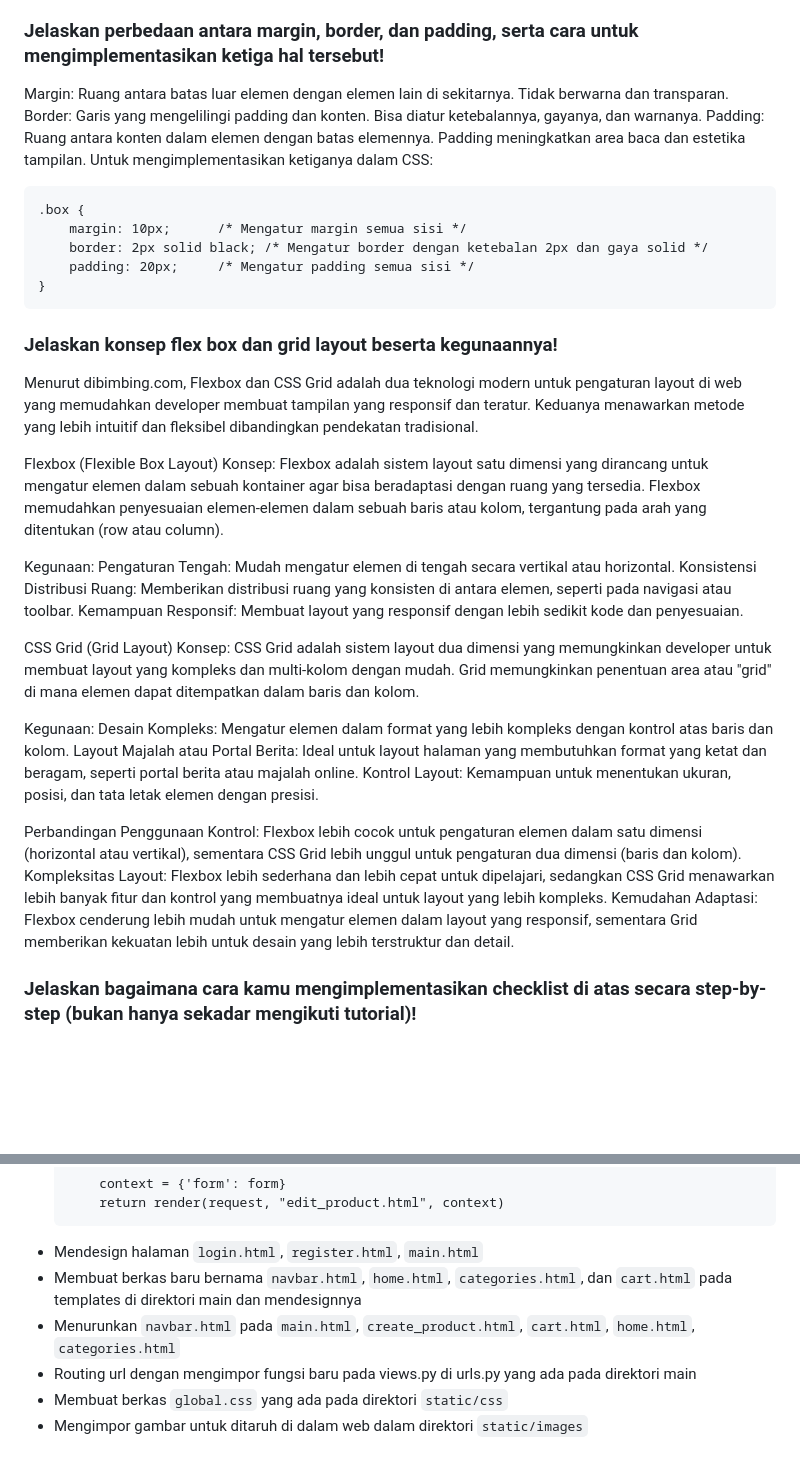
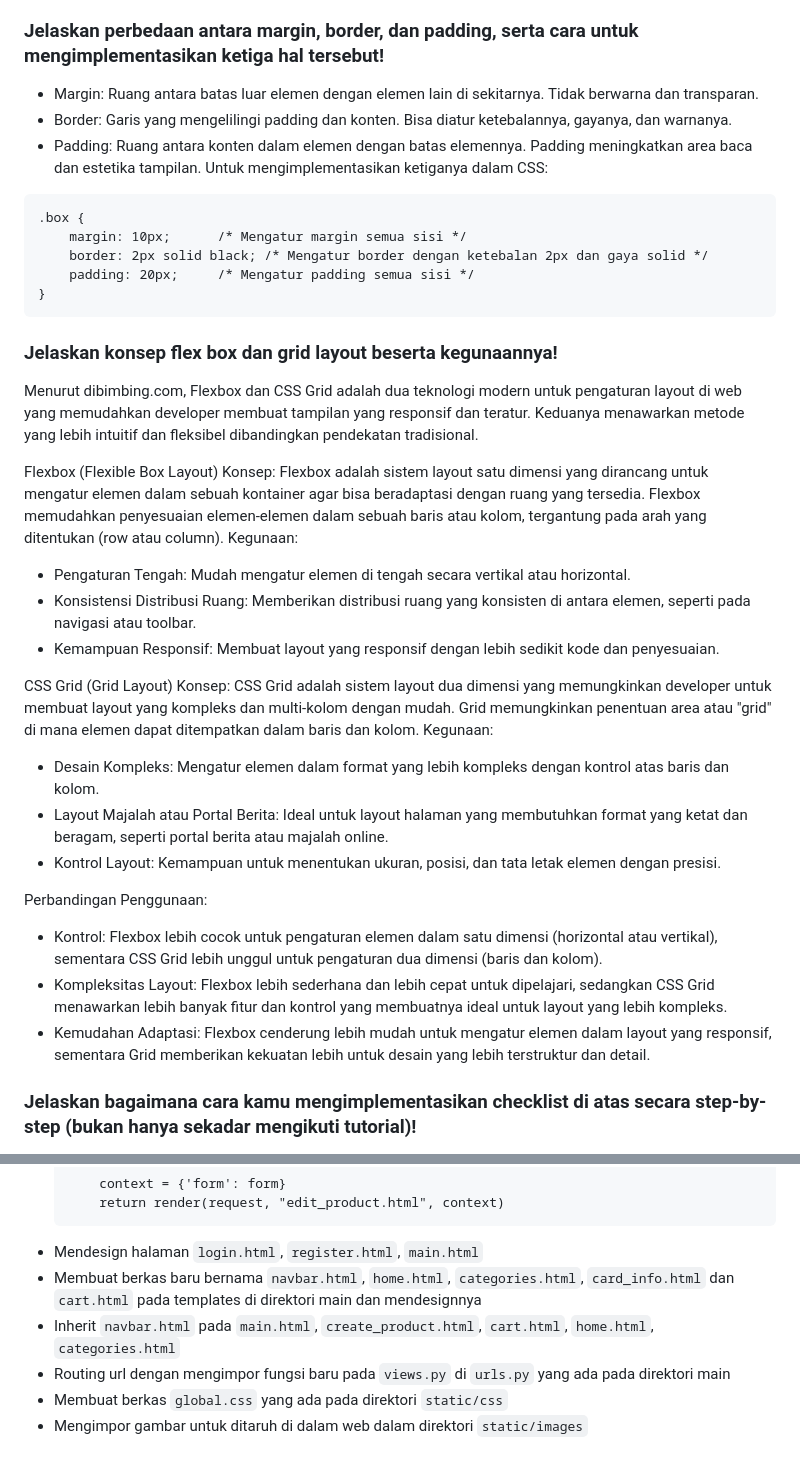
Before and after one commit to anggunsdewi/eshop, a Markdown page: README.md, 2 parts joined by grey strips. GitHub-like rendering; folded sections open; blank space fills up the shorter version.

````diff
--- a/README.md
+++ b/README.md
@@ -733,9 +733,9 @@ a. Contoh aplikasi yang menerapkan *responsive design*: Shopee yang menyajikan t
 b. Contoh aplikasi yang belum menerapkan *responsive design*: SIAK-NG dan Pacil Web Service
 
 ### Jelaskan perbedaan antara margin, border, dan padding, serta cara untuk mengimplementasikan ketiga hal tersebut!
-Margin: Ruang antara batas luar elemen dengan elemen lain di sekitarnya. Tidak berwarna dan transparan.
-Border: Garis yang mengelilingi padding dan konten. Bisa diatur ketebalannya, gayanya, dan warnanya.
-Padding: Ruang antara konten dalam elemen dengan batas elemennya. Padding meningkatkan area baca dan estetika tampilan.
+- Margin: Ruang antara batas luar elemen dengan elemen lain di sekitarnya. Tidak berwarna dan transparan.
+- Border: Garis yang mengelilingi padding dan konten. Bisa diatur ketebalannya, gayanya, dan warnanya.
+- Padding: Ruang antara konten dalam elemen dengan batas elemennya. Padding meningkatkan area baca dan estetika tampilan.
 Untuk mengimplementasikan ketiganya dalam CSS:
 ```
 .box {
@@ -749,25 +749,25 @@ Untuk mengimplementasikan ketiganya dalam CSS:
 Menurut dibimbing.com, Flexbox dan CSS Grid adalah dua teknologi modern untuk pengaturan layout di web yang memudahkan developer membuat tampilan yang responsif dan teratur. Keduanya menawarkan metode yang lebih intuitif dan fleksibel dibandingkan pendekatan tradisional.
 
 Flexbox (Flexible Box Layout)
-Konsep: Flexbox adalah sistem layout satu dimensi yang dirancang untuk mengatur elemen dalam sebuah kontainer agar bisa beradaptasi dengan ruang yang tersedia. Flexbox memudahkan penyesuaian elemen-elemen dalam sebuah baris atau kolom, tergantung pada arah yang ditentukan (row atau column).
-
+Konsep:
+    Flexbox adalah sistem layout satu dimensi yang dirancang untuk mengatur elemen dalam sebuah kontainer agar bisa beradaptasi dengan ruang yang tersedia. Flexbox memudahkan penyesuaian elemen-elemen dalam sebuah baris atau kolom, tergantung pada arah yang ditentukan (row atau column).
 Kegunaan:
-Pengaturan Tengah: Mudah mengatur elemen di tengah secara vertikal atau horizontal.
-Konsistensi Distribusi Ruang: Memberikan distribusi ruang yang konsisten di antara elemen, seperti pada navigasi atau toolbar.
-Kemampuan Responsif: Membuat layout yang responsif dengan lebih sedikit kode dan penyesuaian.
+- Pengaturan Tengah: Mudah mengatur elemen di tengah secara vertikal atau horizontal.
+- Konsistensi Distribusi Ruang: Memberikan distribusi ruang yang konsisten di antara elemen, seperti pada navigasi atau toolbar.
+- Kemampuan Responsif: Membuat layout yang responsif dengan lebih sedikit kode dan penyesuaian.
 
 CSS Grid (Grid Layout)
-Konsep: CSS Grid adalah sistem layout dua dimensi yang memungkinkan developer untuk membuat layout yang kompleks dan multi-kolom dengan mudah. Grid memungkinkan penentuan area atau "grid" di mana elemen dapat ditempatkan dalam baris dan kolom.
+Konsep:
+    CSS Grid adalah sistem layout dua dimensi yang memungkinkan developer untuk membuat layout yang kompleks dan multi-kolom dengan mudah. Grid memungkinkan penentuan area atau "grid" di mana elemen dapat ditempatkan dalam baris dan kolom.
+Kegunaan:
+- Desain Kompleks: Mengatur elemen dalam format yang lebih kompleks dengan kontrol atas baris dan kolom.
+- Layout Majalah atau Portal Berita: Ideal untuk layout halaman yang membutuhkan format yang ketat dan beragam, seperti portal berita atau majalah online.
+- Kontrol Layout: Kemampuan untuk menentukan ukuran, posisi, dan tata letak elemen dengan presisi.
 
-Kegunaan:
-Desain Kompleks: Mengatur elemen dalam format yang lebih kompleks dengan kontrol atas baris dan kolom.
-Layout Majalah atau Portal Berita: Ideal untuk layout halaman yang membutuhkan format yang ketat dan beragam, seperti portal berita atau majalah online.
-Kontrol Layout: Kemampuan untuk menentukan ukuran, posisi, dan tata letak elemen dengan presisi.
-
-Perbandingan Penggunaan
-Kontrol: Flexbox lebih cocok untuk pengaturan elemen dalam satu dimensi (horizontal atau vertikal), sementara CSS Grid lebih unggul untuk pengaturan dua dimensi (baris dan kolom).
-Kompleksitas Layout: Flexbox lebih sederhana dan lebih cepat untuk dipelajari, sedangkan CSS Grid menawarkan lebih banyak fitur dan kontrol yang membuatnya ideal untuk layout yang lebih kompleks.
-Kemudahan Adaptasi: Flexbox cenderung lebih mudah untuk mengatur elemen dalam layout yang responsif, sementara Grid memberikan kekuatan lebih untuk desain yang lebih terstruktur dan detail.
+Perbandingan Penggunaan:
+- Kontrol: Flexbox lebih cocok untuk pengaturan elemen dalam satu dimensi (horizontal atau vertikal), sementara CSS Grid lebih unggul untuk pengaturan dua dimensi (baris dan kolom).
+- Kompleksitas Layout: Flexbox lebih sederhana dan lebih cepat untuk dipelajari, sedangkan CSS Grid menawarkan lebih banyak fitur dan kontrol yang membuatnya ideal untuk layout yang lebih kompleks.
+- Kemudahan Adaptasi: Flexbox cenderung lebih mudah untuk mengatur elemen dalam layout yang responsif, sementara Grid memberikan kekuatan lebih untuk desain yang lebih terstruktur dan detail.
 
 ### Jelaskan bagaimana cara kamu mengimplementasikan checklist di atas secara step-by-step (bukan hanya sekadar mengikuti tutorial)!
 - Mengimport tailwind
@@ -789,9 +789,9 @@ Kemudahan Adaptasi: Flexbox cenderung lebih mudah untuk mengatur elemen dalam la
         return render(request, "edit_product.html", context)
     ```
 - Mendesign halaman `login.html`, `register.html`, `main.html`
-- Membuat berkas baru bernama `navbar.html`, `home.html`, `categories.html`, dan `cart.html` pada templates di direktori main dan mendesignnya
-- Menurunkan `navbar.html` pada `main.html`, `create_product.html`, `cart.html`, `home.html`, `categories.html`
-- Routing url dengan mengimpor fungsi baru pada views.py di urls.py yang ada pada direktori main
+- Membuat berkas baru bernama `navbar.html`, `home.html`, `categories.html`, `card_info.html` dan `cart.html` pada templates di direktori main dan mendesignnya
+- Inherit `navbar.html` pada `main.html`, `create_product.html`, `cart.html`, `home.html`, `categories.html`
+- Routing url dengan mengimpor fungsi baru pada `views.py` di `urls.py` yang ada pada direktori main
 - Membuat berkas `global.css` yang ada pada direktori `static/css`
 - Mengimpor gambar untuk ditaruh di dalam web dalam direktori `static/images`
 
````
Also changed, not shown: other parts of README.md (+8 -8 lines).
